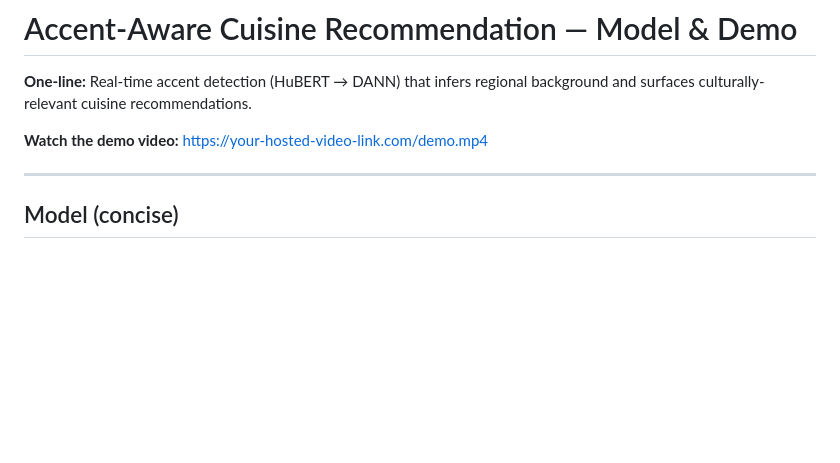
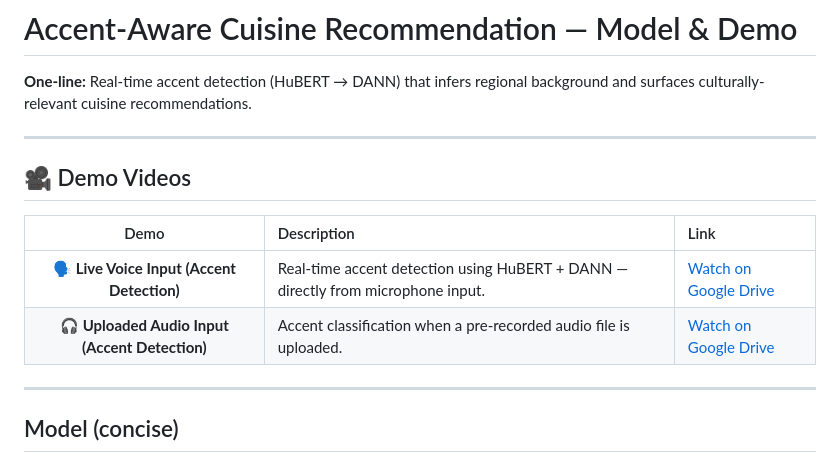
Before and after one commit to savioshaju/IIIT-H-, a Markdown page: README.md, the part around the change printed below. GitHub-like rendering; blank space fills up the shorter version.

```diff
--- a/README.md
+++ b/README.md
@@ -437,12 +457,17 @@ Performance was measured using **accuracy, precision, recall, and F1-score** for
 
 
 
-**Watch the demo video:**
-https://your-hosted-video-link.com/demo.mp4
+---
 
+## 🎥 Demo Videos
 
+| Demo | Description | Link |
+|:----:|:-------------|:------|
+| 🗣️ **Live Voice Input (Accent Detection)** | Real-time accent detection using HuBERT + DANN — directly from microphone input. | [Watch on Google Drive](https://drive.google.com/file/d/1N0MV_tPYmuQjKEBykLVq1lEmdbkEPUFZ/view?usp=sharing) |
+| 🎧 **Uploaded Audio Input (Accent Detection)** | Accent classification when a pre-recorded audio file is uploaded. | [Watch on Google Drive](https://drive.google.com/file/d/1GTEww7OIHgRHka9tYbnrhKgUShnpO_wn/view?usp=sharing) |
 
 ---
+
 
 ##  Model (concise)
 
```
Also changed, not shown: other parts of README.md (+32 -12 lines).
